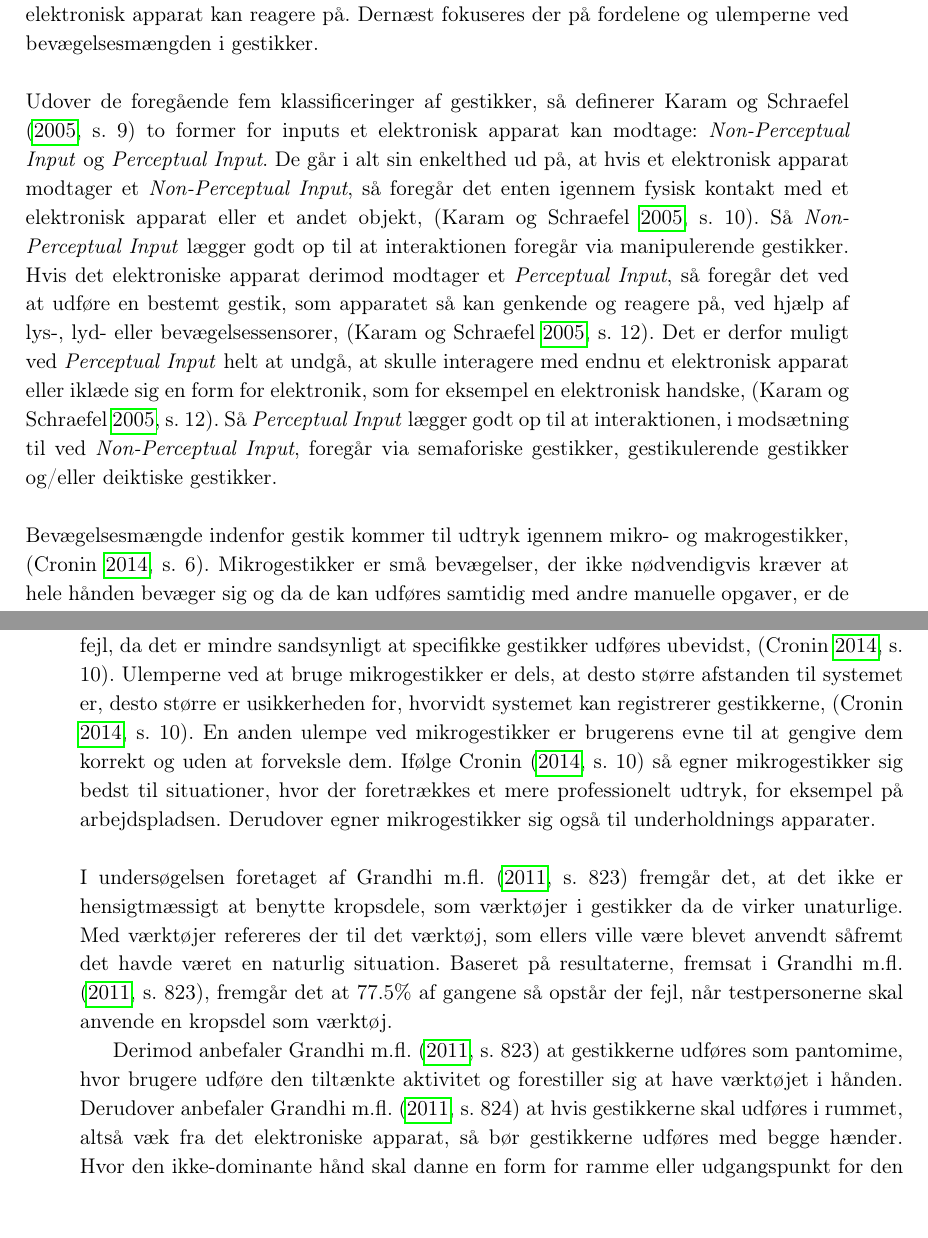
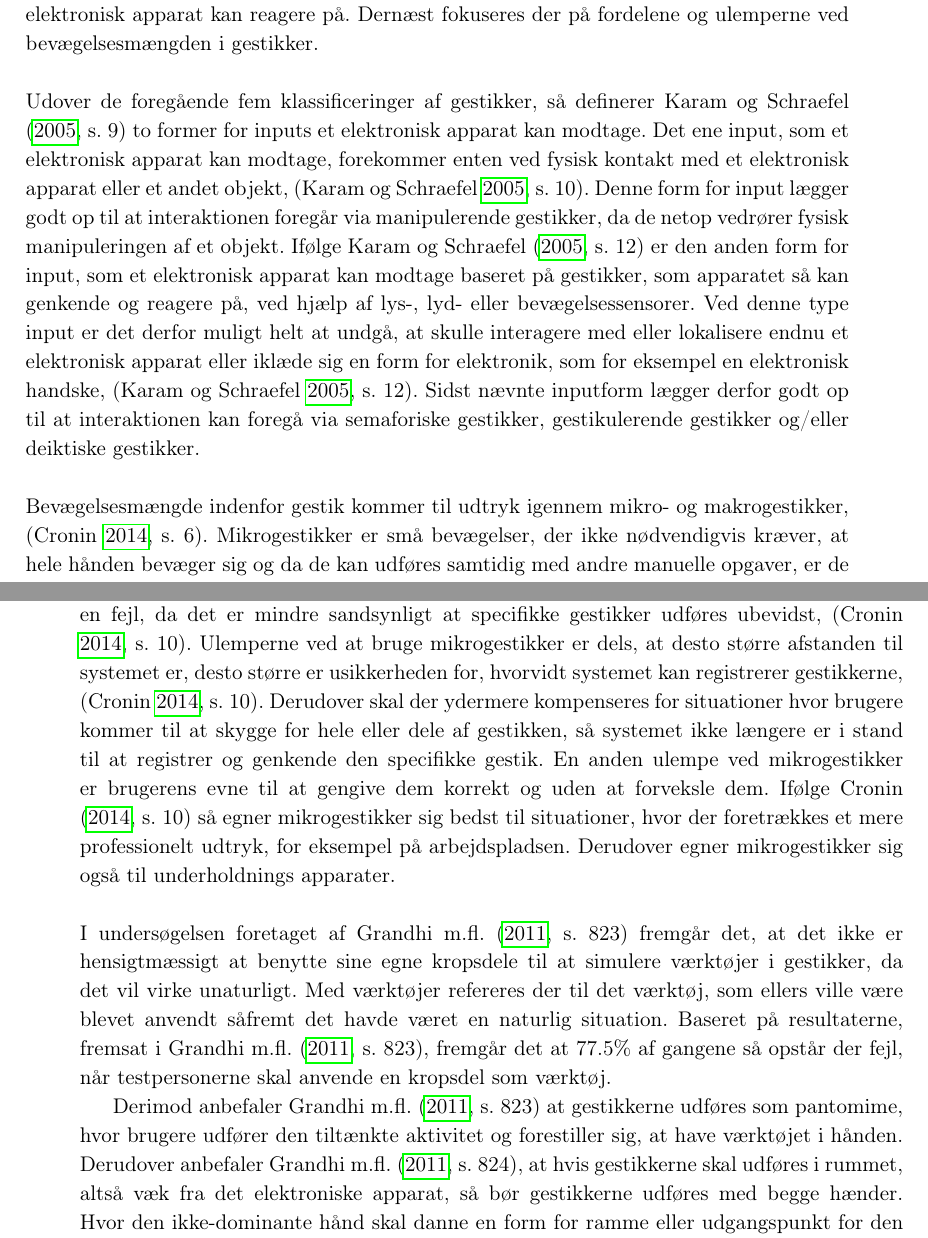
Before and after one commit to SaraNielsen0711/P6-LaTex, a LaTeX thesis (Master.tex, which reads Content/Introduktion/Gestures.tex): two parts of pages 22 and 23 of 46, joined at a grey line, cut so that both start at the same text. Compiled offline with pdfLaTeX.

Commit message:
Rettet i gestikker

```diff
--- a/Content/Introduktion/Gestures.tex
+++ b/Content/Introduktion/Gestures.tex
@@ -29,17 +29,17 @@ Selvom det er muligt kun at fokusere på én af de fem kategorier af gestikker,
 %
 I dette afsnit fokuseres der på to overordnet former for input-gestikker, som et elektronisk apparat kan reagere på. Dernæst fokuseres der på fordelene og ulemperne ved bevægelsesmængden i gestikker.\blankline
 %
-Udover de foregående fem klassificeringer af gestikker, så definerer \textcite[s. 9]{PDF:ATaxonomyOfGestures} to former for inputs et elektronisk apparat kan modtage: \textit{Non-Perceptual Input} og \textit{Perceptual Input}. De går i alt sin enkelthed ud på, at hvis et elektronisk apparat modtager et \textit{Non-Perceptual Input}, så foregår det enten igennem fysisk kontakt med et elektronisk apparat eller et andet objekt, \parencite[s. 10]{PDF:ATaxonomyOfGestures}. Så \textit{Non-Perceptual Input} lægger godt op til at interaktionen foregår via manipulerende gestikker. Hvis det elektroniske apparat derimod modtager et \textit{Perceptual Input}, så foregår det ved at udføre en bestemt gestik, som apparatet så kan genkende og reagere på, ved hjælp af lys-, lyd- eller bevægelsessensorer, \parencite[s. 12]{PDF:ATaxonomyOfGestures}. Det er derfor muligt ved \textit{Perceptual Input} helt at undgå, at skulle interagere med endnu et elektronisk apparat eller iklæde sig en form for elektronik, som for eksempel en elektronisk handske, \parencite[s. 12]{PDF:ATaxonomyOfGestures}. Så \textit{Perceptual Input} lægger godt op til at interaktionen, i modsætning til ved \textit{Non-Perceptual Input}, foregår via semaforiske gestikker, gestikulerende gestikker og/eller deiktiske gestikker.  \blankline
+Udover de foregående fem klassificeringer af gestikker, så definerer \textcite[s. 9]{PDF:ATaxonomyOfGestures} to former for inputs et elektronisk apparat kan modtage. Det ene input, som et elektronisk apparat kan modtage, forekommer enten ved fysisk kontakt med et elektronisk apparat eller et andet objekt, \parencite[s. 10]{PDF:ATaxonomyOfGestures}. Denne form for input lægger godt op til at interaktionen foregår via manipulerende gestikker, da de netop vedrører fysisk manipuleringen af et objekt. Ifølge \textcite[s. 12]{PDF:ATaxonomyOfGestures} er den anden form for input, som et elektronisk apparat kan modtage baseret på gestikker, som apparatet så kan genkende og reagere på, ved hjælp af lys-, lyd- eller bevægelsessensorer. Ved denne type input er det derfor muligt helt at undgå, at skulle interagere med eller lokalisere endnu et elektronisk apparat eller iklæde sig en form for elektronik, som for eksempel en elektronisk handske, \parencite[s. 12]{PDF:ATaxonomyOfGestures}. Sidst nævnte inputform lægger derfor godt op til at interaktionen kan foregå via semaforiske gestikker, gestikulerende gestikker og/eller deiktiske gestikker. \blankline
 %
-Bevægelsesmængde indenfor gestik kommer til udtryk igennem mikro- og makrogestikker, \parencite[s. 6]{PDF:UsabilityofMicroVsMacroGestures}. Mikrogestikker er små bevægelser, der ikke nødvendigvis kræver at hele hånden bevæger sig og da de kan udføres samtidig med andre manuelle opgaver, er de specielt lovende indenfor perifer interaktion, \parencite[s. 95]{PDF:PeripheralInteraction}. Derudover er mikrogestikker hurtige at udføre, hvilket, ifølge \textcite[s. 96]{PDF:PeripheralInteraction}, gør dem til en god kandidat for perifer interaktion. For eksempel så tillader mikrogestikker kommunikation, som en sekundær opgave, samtidig med at fokus holdes på en samtale, som er den primære opgave, uden at samtalepartneren finder en uhøflig, \parencite[s. 97]{PDF:PeripheralInteraction}.
+Bevægelsesmængde indenfor gestik kommer til udtryk igennem mikro- og makrogestikker, \parencite[s. 6]{PDF:UsabilityofMicroVsMacroGestures}. Mikrogestikker er små bevægelser, der ikke nødvendigvis kræver, at hele hånden bevæger sig og da de kan udføres samtidig med andre manuelle opgaver, er de specielt lovende indenfor perifer interaktion, \parencite[s. 95]{PDF:PeripheralInteraction}. Derudover er mikrogestikker hurtige at udføre, hvilket, ifølge \textcite[s. 96]{PDF:PeripheralInteraction}, gør dem til en god kandidat for perifer interaktion. For eksempel så tillader mikrogestikker kommunikation, som en sekundær opgave, samtidig med at fokus holdes på en samtale, som er den primære opgave, uden at samtalepartneren finder en uhøflig, \parencite[s. 97]{PDF:PeripheralInteraction}.
 
 Makrogestikker er derimod store bevægelser, der kræver signifikant bevægelse, som eksempelvis at løfte en arm eller rejse sig fra en siddende position, \parencite[s. 6]{PDF:UsabilityofMicroVsMacroGestures}. Ifølge \textcite[s. 9]{PDF:UsabilityofMicroVsMacroGestures} kan makrogestikker udføres meget mindre præcist end mikrogestikker, da en løftet arm vil tolkes som en løftet arm, uanset om den er løftet 60$^{\circ}$ eller 90$^{\circ}$. En af ulemperne ved makrogestikker er dog, at der skal bruges et stort område til at udføre de pågældende gestikker og at en sensor, der opfanger makrogestikker ofte vil dække et helt lokale, \parencite[s. 9]{PDF:UsabilityofMicroVsMacroGestures}. Der kan derfor opstå et problem hvis en anden træder ind i interaktionsområdet og ved et uheld laver en bevægelse, som genkendes af systemet. Da det kan være svært at træde ud af interaktionsområdet, kræver det at brugeren rent fysisk flytter sig langt nok væk, så en ubevidst interaktion undgåes. Til gengæld er en af fordelene ved makrogestikker, at de specifikke gestikker er så tilpas forskellige, at sandsynligheden for at systemet forveksler dem er lille, \parencite[s. 9]{PDF:UsabilityofMicroVsMacroGestures}.
 
-Mikrogestikker behøver, modsat makrogestikker, ikke et stort interaktionsområde, men skal til gengæld udføres meget mere præcist, \parencite[s. 10]{PDF:UsabilityofMicroVsMacroGestures}. En af fordelene ved mikrogestikker er, at de tillader en større diversitet end makrogestikker, med andre ord; det er muligt at designe flere mikrogestikker end makrogestikker, \parencite[s. 10]{PDF:UsabilityofMicroVsMacroGestures}. En anden fordel ved mikrogestikker er, at interaktionen med systemet sjældent sker ved en fejl, da det er mindre sandsynligt at specifikke gestikker udføres ubevidst, \parencite[s. 10]{PDF:UsabilityofMicroVsMacroGestures}. Ulemperne ved at bruge mikrogestikker er dels, at desto større afstanden til systemet er, desto større er usikkerheden for, hvorvidt systemet kan registrerer gestikkerne, \parencite[s. 10]{PDF:UsabilityofMicroVsMacroGestures}. En anden ulempe ved mikrogestikker er brugerens evne til at gengive dem korrekt og uden at forveksle dem. Ifølge \textcite[s. 10]{PDF:UsabilityofMicroVsMacroGestures} så egner mikrogestikker sig bedst til situationer, hvor der foretrækkes et mere professionelt udtryk, for eksempel på arbejdspladsen. Derudover egner mikrogestikker sig også til underholdnings apparater.\blankline
+Mikrogestikker behøver, modsat makrogestikker, ikke et stort interaktionsområde, men skal til gengæld udføres meget mere præcist, \parencite[s. 10]{PDF:UsabilityofMicroVsMacroGestures}. En af fordelene ved mikrogestikker er, at de tillader en større diversitet end makrogestikker, med andre ord; det er muligt at designe flere mikrogestikker end makrogestikker, \parencite[s. 10]{PDF:UsabilityofMicroVsMacroGestures}. En anden fordel ved mikrogestikker er, at interaktionen med systemet sjældent sker ved en fejl, da det er mindre sandsynligt at specifikke gestikker udføres ubevidst, \parencite[s. 10]{PDF:UsabilityofMicroVsMacroGestures}. Ulemperne ved at bruge mikrogestikker er dels, at desto større afstanden til systemet er, desto større er usikkerheden for, hvorvidt systemet kan registrerer gestikkerne, \parencite[s. 10]{PDF:UsabilityofMicroVsMacroGestures}. Derudover skal der ydermere kompenseres for situationer hvor brugere kommer til at skygge for hele eller dele af gestikken, så systemet ikke længere er i stand til at registrer og genkende den specifikke gestik. En anden ulempe ved mikrogestikker er brugerens evne til at gengive dem korrekt og uden at forveksle dem. Ifølge \textcite[s. 10]{PDF:UsabilityofMicroVsMacroGestures} så egner mikrogestikker sig bedst til situationer, hvor der foretrækkes et mere professionelt udtryk, for eksempel på arbejdspladsen. Derudover egner mikrogestikker sig også til underholdnings apparater.\blankline
 %
-I undersøgelsen foretaget af \textcite[s. 823]{PDF:UnderstandingNaturalness} fremgår det, at det ikke er hensigtmæssigt at benytte kropsdele, som værktøjer i gestikker da de virker unaturlige. Med værktøjer refereres der til det værktøj, som ellers ville være blevet anvendt såfremt det havde været en naturlig situation. Baseret på resultaterne, fremsat i \textcite[s. 823]{PDF:UnderstandingNaturalness}, fremgår det at 77.5\% af gangene så opstår der fejl, når testpersonerne skal anvende en kropsdel som værktøj.
+I undersøgelsen foretaget af \textcite[s. 823]{PDF:UnderstandingNaturalness} fremgår det, at det ikke er hensigtmæssigt at benytte sine egne kropsdele til at simulere værktøjer i gestikker, da det vil virke unaturligt. Med værktøjer refereres der til det værktøj, som ellers ville være blevet anvendt såfremt det havde været en naturlig situation. Baseret på resultaterne, fremsat i \textcite[s. 823]{PDF:UnderstandingNaturalness}, fremgår det at 77.5\% af gangene så opstår der fejl, når testpersonerne skal anvende en kropsdel som værktøj.
 
-Derimod anbefaler \textcite[s. 823]{PDF:UnderstandingNaturalness} at gestikkerne udføres som pantomime, hvor brugere udføre den tiltænkte aktivitet og forestiller sig at have værktøjet i hånden. Derudover anbefaler \textcite[s. 824]{PDF:UnderstandingNaturalness} at hvis gestikkerne skal udføres i rummet, altså væk fra det elektroniske apparat, så bør gestikkerne udføres med begge hænder. Hvor den ikke-dominante hånd skal danne en form for ramme eller udgangspunkt for den dominante hånd, som så udføre gestikken.
+Derimod anbefaler \textcite[s. 823]{PDF:UnderstandingNaturalness} at gestikkerne udføres som pantomime, hvor brugere udfører den tiltænkte aktivitet og forestiller sig, at have værktøjet i hånden. Derudover anbefaler \textcite[s. 824]{PDF:UnderstandingNaturalness}, at hvis gestikkerne skal udføres i rummet, altså væk fra det elektroniske apparat, så bør gestikkerne udføres med begge hænder. Hvor den ikke-dominante hånd skal danne en form for ramme eller udgangspunkt for den dominante hånd, som så udfører gestikken.
 %
 \subsection{Komplikationer forårsaget af gestikker}
 \label{KomplikationerGestikker}
```
